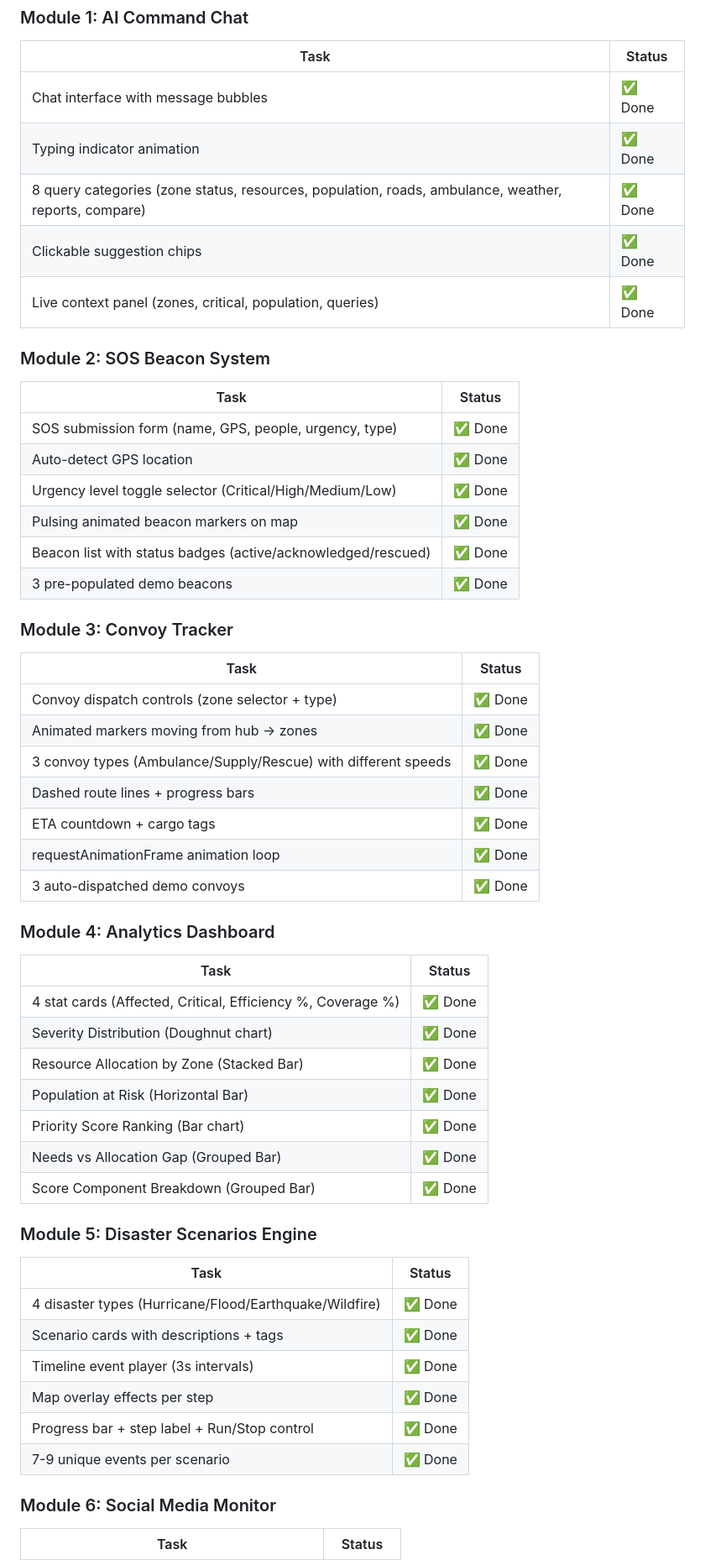
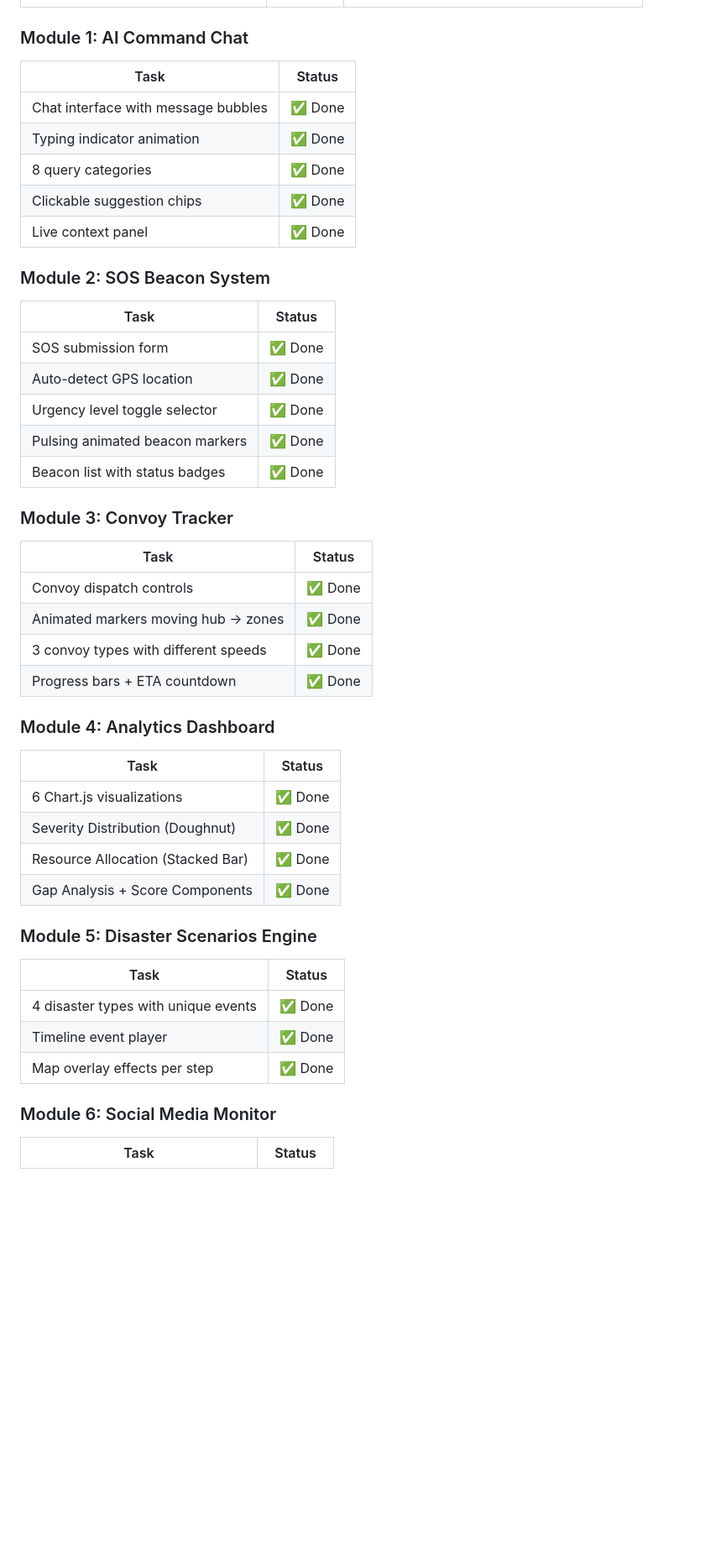
Before and after one commit to NishanthCP2004feb/VajraCoders_DisasterAidNavigator, a Markdown page: progress.md, the part around one of its changes. Shown at 84% size. Rendered like a GitHub page; blank space fills up the shorter version.

```diff
--- a/progress.md
+++ b/progress.md
@@ -65,51 +65,41 @@
 |------|--------|
 | Chat interface with message bubbles | ✅ Done |
 | Typing indicator animation | ✅ Done |
-| 8 query categories (zone status, resources, population, roads, ambulance, weather, reports, compare) | ✅ Done |
+| 8 query categories | ✅ Done |
 | Clickable suggestion chips | ✅ Done |
-| Live context panel (zones, critical, population, queries) | ✅ Done |
+| Live context panel | ✅ Done |
 
 ### Module 2: SOS Beacon System
 | Task | Status |
 |------|--------|
-| SOS submission form (name, GPS, people, urgency, type) | ✅ Done |
+| SOS submission form | ✅ Done |
 | Auto-detect GPS location | ✅ Done |
-| Urgency level toggle selector (Critical/High/Medium/Low) | ✅ Done |
-| Pulsing animated beacon markers on map | ✅ Done |
-| Beacon list with status badges (active/acknowledged/rescued) | ✅ Done |
-| 3 pre-populated demo beacons | ✅ Done |
+| Urgency level toggle selector | ✅ Done |
+| Pulsing animated beacon markers | ✅ Done |
+| Beacon list with status badges | ✅ Done |
 
 ### Module 3: Convoy Tracker
 | Task | Status |
 |------|--------|
-| Convoy dispatch controls (zone selector + type) | ✅ Done |
-| Animated markers moving from hub → zones | ✅ Done |
-| 3 convoy types (Ambulance/Supply/Rescue) with different speeds | ✅ Done |
-| Dashed route lines + progress bars | ✅ Done |
-| ETA countdown + cargo tags | ✅ Done |
-| requestAnimationFrame animation loop | ✅ Done |
-| 3 auto-dispatched demo convoys | ✅ Done |
+| Convoy dispatch controls | ✅ Done |
+| Animated markers moving hub → zones | ✅ Done |
+| 3 convoy types with different speeds | ✅ Done |
+| Progress bars + ETA countdown | ✅ Done |
 
 ### Module 4: Analytics Dashboard
 | Task | Status |
 |------|--------|
-| 4 stat cards (Affected, Critical, Efficiency %, Coverage %) | ✅ Done |
-| Severity Distribution (Doughnut chart) | ✅ Done |
-| Resource Allocation by Zone (Stacked Bar) | ✅ Done |
-| Population at Risk (Horizontal Bar) | ✅ Done |
-| Priority Score Ranking (Bar chart) | ✅ Done |
-| Needs vs Allocation Gap (Grouped Bar) | ✅ Done |
-| Score Component Breakdown (Grouped Bar) | ✅ Done |
+| 6 Chart.js visualizations | ✅ Done |
+| Severity Distribution (Doughnut) | ✅ Done |
+| Resource Allocation (Stacked Bar) | ✅ Done |
+| Gap Analysis + Score Components | ✅ Done |
 
 ### Module 5: Disaster Scenarios Engine
 | Task | Status |
 |------|--------|
-| 4 disaster types (Hurricane/Flood/Earthquake/Wildfire) | ✅ Done |
-| Scenario cards with descriptions + tags | ✅ Done |
-| Timeline event player (3s intervals) | ✅ Done |
+| 4 disaster types with unique events | ✅ Done |
+| Timeline event player | ✅ Done |
 | Map overlay effects per step | ✅ Done |
-| Progress bar + step label + Run/Stop control | ✅ Done |
-| 7-9 unique events per scenario | ✅ Done |
 
 ### Module 6: Social Media Monitor
 | Task | Status |
```
Also changed, not shown: other parts of progress.md (+37 -71 lines).
